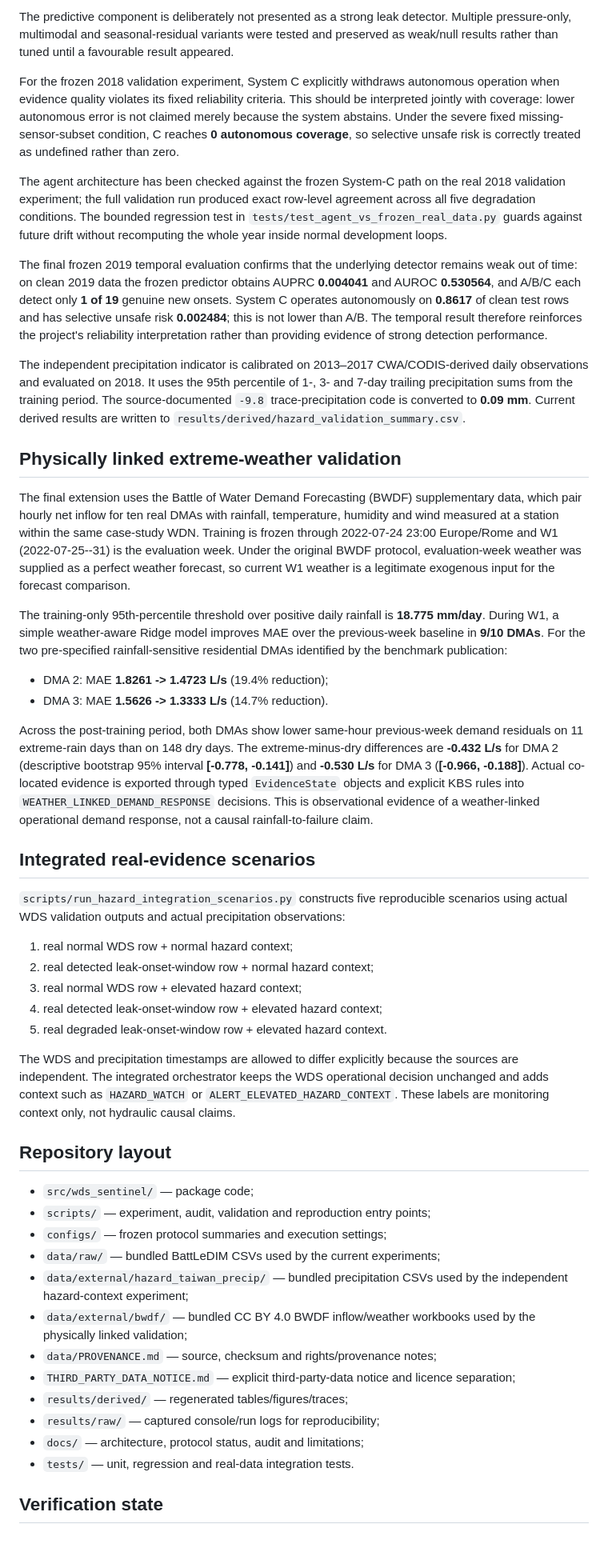
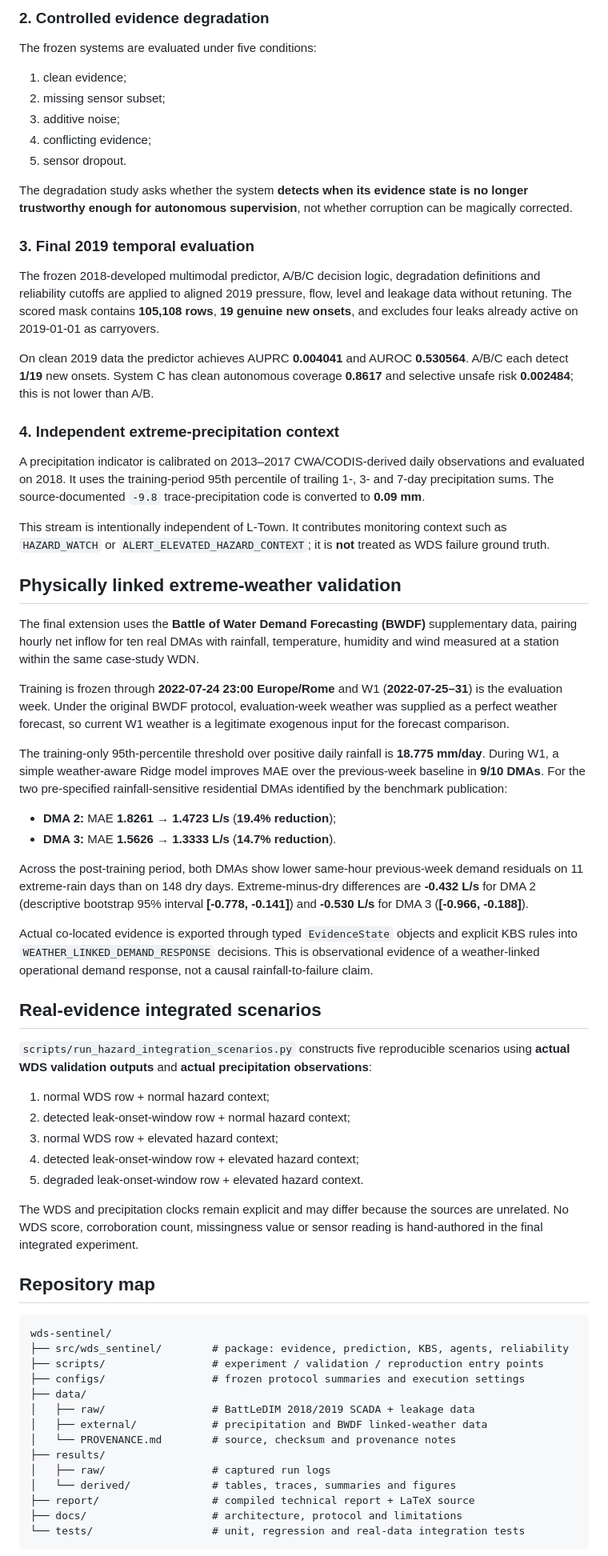
Before and after one commit to NaimurRahmanR/wds-sentinel, a Markdown page: README.md, the part around one of its changes. Shown at 80% size. GitHub-like rendering.

````diff
--- a/README.md
+++ b/README.md
@@ -28,51 +91,71 @@ The repository intentionally preserves negative predictive results. Its primary
 
-The predictive component is deliberately not presented as a strong leak detector. Multiple pressure-only, multimodal and seasonal-residual variants were tested and preserved as weak/null results rather than tuned until a favourable result appeared.
+### 2. Controlled evidence degradation
 
-For the frozen 2018 validation experiment, System C explicitly withdraws autonomous operation when evidence quality violates its fixed reliability criteria. This should be interpreted jointly with coverage: lower autonomous error is not claimed merely because the system abstains. Under the severe fixed missing-sensor-subset condition, C reaches **0 autonomous coverage**, so selective unsafe risk is correctly treated as undefined rather than zero.
+The frozen systems are evaluated under five conditions:
 
-The agent architecture has been checked against the frozen System-C path on the real 2018 validation experiment; the full validation run produced exact row-level agreement across all five degradation conditions. The bounded regression test in `tests/test_agent_vs_frozen_real_data.py` guards against future drift without recomputing the whole year inside normal development loops.
+1. clean evidence;
+2. missing sensor subset;
+3. additive noise;
+4. conflicting evidence;
+5. sensor dropout.
 
-The final frozen 2019 temporal evaluation confirms that the underlying detector remains weak out of time: on clean 2019 data the frozen predictor obtains AUPRC **0.004041** and AUROC **0.530564**, and A/B/C each detect only **1 of 19** genuine new onsets. System C operates autonomously on **0.8617** of clean test rows and has selective unsafe risk **0.002484**; this is not lower than A/B. The temporal result therefore reinforces the project's reliability interpretation rather than providing evidence of strong detection performance.
+The degradation study asks whether the system **detects when its evidence state is no longer trustworthy enough for autonomous supervision**, not whether corruption can be magically corrected.
 
-The independent precipitation indicator is calibrated on 2013–2017 CWA/CODIS-derived daily observations and evaluated on 2018. It uses the 95th percentile of 1-, 3- and 7-day trailing precipitation sums from the training period. The source-documented `-9.8` trace-precipitation code is converted to **0.09 mm**. Current derived results are written to `results/derived/hazard_validation_summary.csv`.
+### 3. Final 2019 temporal evaluation
+
+The frozen 2018-developed multimodal predictor, A/B/C decision logic, degradation definitions and reliability cutoffs are applied to aligned 2019 pressure, flow, level and leakage data without retuning. The scored mask contains **105,108 rows**, **19 genuine new onsets**, and excludes four leaks already active on 2019-01-01 as carryovers.
+
+On clean 2019 data the predictor achieves AUPRC **0.004041** and AUROC **0.530564**. A/B/C each detect **1/19** new onsets. System C has clean autonomous coverage **0.8617** and selective unsafe risk **0.002484**; this is not lower than A/B.
+
+### 4. Independent extreme-precipitation context
+
+A precipitation indicator is calibrated on 2013–2017 CWA/CODIS-derived daily observations and evaluated on 2018. It uses the training-period 95th percentile of trailing 1-, 3- and 7-day precipitation sums. The source-documented `-9.8` trace-precipitation code is converted to **0.09 mm**.
+
+This stream is intentionally independent of L-Town. It contributes monitoring context such as `HAZARD_WATCH` or `ALERT_ELEVATED_HAZARD_CONTEXT`; it is **not** treated as WDS failure ground truth.
 
 ## Physically linked extreme-weather validation
 
-The final extension uses the Battle of Water Demand Forecasting (BWDF) supplementary data, which pair hourly net inflow for ten real DMAs with rainfall, temperature, humidity and wind measured at a station within the same case-study WDN. Training is frozen through 2022-07-24 23:00 Europe/Rome and W1 (2022-07-25--31) is the evaluation week. Under the original BWDF protocol, evaluation-week weather was supplied as a perfect weather forecast, so current W1 weather is a legitimate exogenous input for the forecast comparison.
+The final extension uses the **Battle of Water Demand Forecasting (BWDF)** supplementary data, pairing hourly net inflow for ten real DMAs with rainfall, temperature, humidity and wind measured at a station within the same case-study WDN.
+
+Training is frozen through **2022-07-24 23:00 Europe/Rome** and W1 (**2022-07-25–31**) is the evaluation week. Under the original BWDF protocol, evaluation-week weather was supplied as a perfect weather forecast, so current W1 weather is a legitimate exogenous input for the forecast comparison.
 
 The training-only 95th-percentile threshold over positive daily rainfall is **18.775 mm/day**. During W1, a simple weather-aware Ridge model improves MAE over the previous-week baseline in **9/10 DMAs**. For the two pre-specified rainfall-sensitive residential DMAs identified by the benchmark publication:
 
-- DMA 2: MAE **1.8261 -> 1.4723 L/s** (19.4% reduction);
-- DMA 3: MAE **1.5626 -> 1.3333 L/s** (14.7% reduction).
+- **DMA 2:** MAE **1.8261 → 1.4723 L/s** (**19.4% reduction**);
+- **DMA 3:** MAE **1.5626 → 1.3333 L/s** (**14.7% reduction**).
 
-Across the post-training period, both DMAs show lower same-hour previous-week demand residuals on 11 extreme-rain days than on 148 dry days. The extreme-minus-dry differences are **-0.432 L/s** for DMA 2 (descriptive bootstrap 95% interval **[-0.778, -0.141]**) and **-0.530 L/s** for DMA 3 (**[-0.966, -0.188]**). Actual co-located evidence is exported through typed `EvidenceState` objects and explicit KBS rules into `WEATHER_LINKED_DEMAND_RESPONSE` decisions. This is observational evidence of a weather-linked operational demand response, not a causal rainfall-to-failure claim.
+Across the post-training period, both DMAs show lower same-hour previous-week demand residuals on 11 extreme-rain days than on 148 dry days. Extreme-minus-dry differences are **-0.432 L/s** for DMA 2 (descriptive bootstrap 95% interval **[-0.778, -0.141]**) and **-0.530 L/s** for DMA 3 (**[-0.966, -0.188]**).
 
-## Integrated real-evidence scenarios
+Actual co-located evidence is exported through typed `EvidenceState` objects and explicit KBS rules into `WEATHER_LINKED_DEMAND_RESPONSE` decisions. This is observational evidence of a weather-linked operational demand response, not a causal rainfall-to-failure claim.
 
-`scripts/run_hazard_integration_scenarios.py` constructs five reproducible scenarios using actual WDS validation outputs and actual precipitation observations:
+## Real-evidence integrated scenarios
 
-1. real normal WDS row + normal hazard context;
-2. real detected leak-onset-window row + normal hazard context;
-3. real normal WDS row + elevated hazard context;
-4. real detected leak-onset-window row + elevated hazard context;
-5. real degraded leak-onset-window row + elevated hazard context.
+`scripts/run_hazard_integration_scenarios.py` constructs five reproducible scenarios using **actual WDS validation outputs** and **actual precipitation observations**:
 
-The WDS and precipitation timestamps are allowed to differ explicitly because the sources are independent. The integrated orchestrator keeps the WDS operational decision unchanged and adds context such as `HAZARD_WATCH` or `ALERT_ELEVATED_HAZARD_CONTEXT`. These labels are monitoring context only, not hydraulic causal claims.
+1. normal WDS row + normal hazard context;
+2. detected leak-onset-window row + normal hazard context;
+3. normal WDS row + elevated hazard context;
+4. detected leak-onset-window row + elevated hazard context;
+5. degraded leak-onset-window row + elevated hazard context.
 
-## Repository layout
+The WDS and precipitation clocks remain explicit and may differ because the sources are unrelated. No WDS score, corroboration count, missingness value or sensor reading is hand-authored in the final integrated experiment.
 
-- `src/wds_sentinel/` — package code;
-- `scripts/` — experiment, audit, validation and reproduction entry points;
-- `configs/` — frozen protocol summaries and execution settings;
-- `data/raw/` — bundled BattLeDIM CSVs used by the current experiments;
-- `data/external/hazard_taiwan_precip/` — bundled precipitation CSVs used by the independent hazard-context experiment;
-- `data/external/bwdf/` — bundled CC BY 4.0 BWDF inflow/weather workbooks used by the physically linked validation;
-- `data/PROVENANCE.md` — source, checksum and rights/provenance notes;
-- `THIRD_PARTY_DATA_NOTICE.md` — explicit third-party-data notice and licence separation;
-- `results/derived/` — regenerated tables/figures/traces;
-- `results/raw/` — captured console/run logs for reproducibility;
-- `docs/` — architecture, protocol status, audit and limitations;
-- `tests/` — unit, regression and real-data integration tests.
+## Repository map
 
-## Verification state
+```text
+wds-sentinel/
+├── src/wds_sentinel/        # package: evidence, prediction, KBS, agents, reliability
+├── scripts/                 # experiment / validation / reproduction entry points
+├── configs/                 # frozen protocol summaries and execution settings
+├── data/
+│   ├── raw/                 # BattLeDIM 2018/2019 SCADA + leakage data
+│   ├── external/            # precipitation and BWDF linked-weather data
+│   └── PROVENANCE.md        # source, checksum and provenance notes
+├── results/
+│   ├── raw/                 # captured run logs
+│   └── derived/             # tables, traces, summaries and figures
+├── report/                  # compiled technical report + LaTeX source
+├── docs/                    # architecture, protocol and limitations
+└── tests/                   # unit, regression and real-data integration tests
+```
 
````
Also changed, not shown: other parts of README.md (+129 -40 lines).
